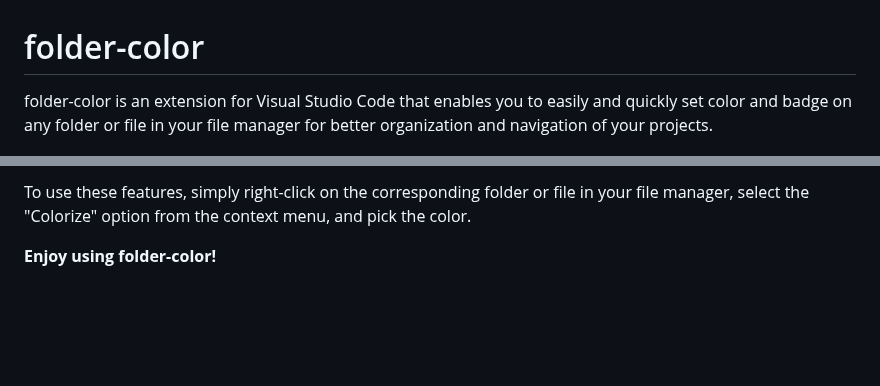
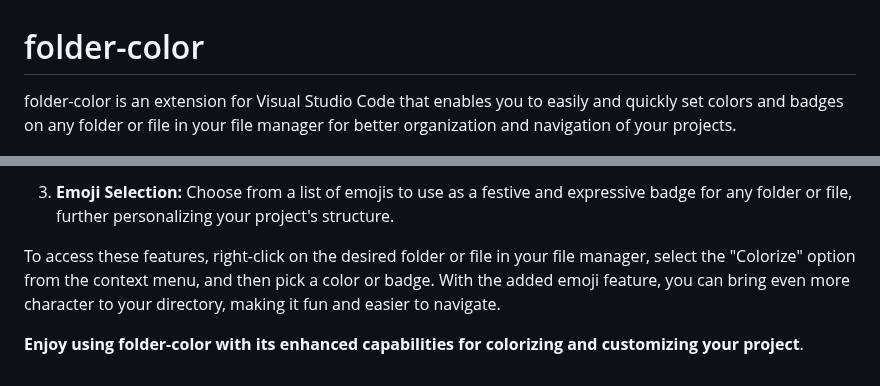
Before and after one commit to egorovsa/vscode-folder-colorizer, a Markdown page: README.md, 2 parts joined by grey strips. Drawn GitHub-style; blank space fills up the shorter version.

```diff
--- a/README.md
+++ b/README.md
@@ -1,5 +1,5 @@
 # folder-color
 
-folder-color is an extension for Visual Studio Code that enables you to easily and quickly set color and badge on any folder or file in your file manager for better organization and navigation of your projects.
+folder-color is an extension for Visual Studio Code that enables you to easily and quickly set colors and badges on any folder or file in your file manager for better organization and navigation of your projects.
 
 ![vscode-folder-colorizer](https://github.com/egorovsa/vscode-folder-colorizer/blob/main/GIF.gif?raw=true)
@@ -14,4 +18,6 @@ folder-color provides the following features:
 
-To use these features, simply right-click on the corresponding folder or file in your file manager, select the "Colorize" option from the context menu, and pick the color.
+3. **Emoji Selection:** Choose from a list of emojis to use as a festive and expressive badge for any folder or file, further personalizing your project's structure.
 
-**Enjoy using folder-color!**
+To access these features, right-click on the desired folder or file in your file manager, select the "Colorize" option from the context menu, and then pick a color or badge. With the added emoji feature, you can bring even more character to your directory, making it fun and easier to navigate.
+
+**Enjoy using folder-color with its enhanced capabilities for colorizing and customizing your project**.
```
Also changed, not shown: other parts of README.md (+6 -2 lines), preview-menu.png (added), preview.png (added), 4 other files.
